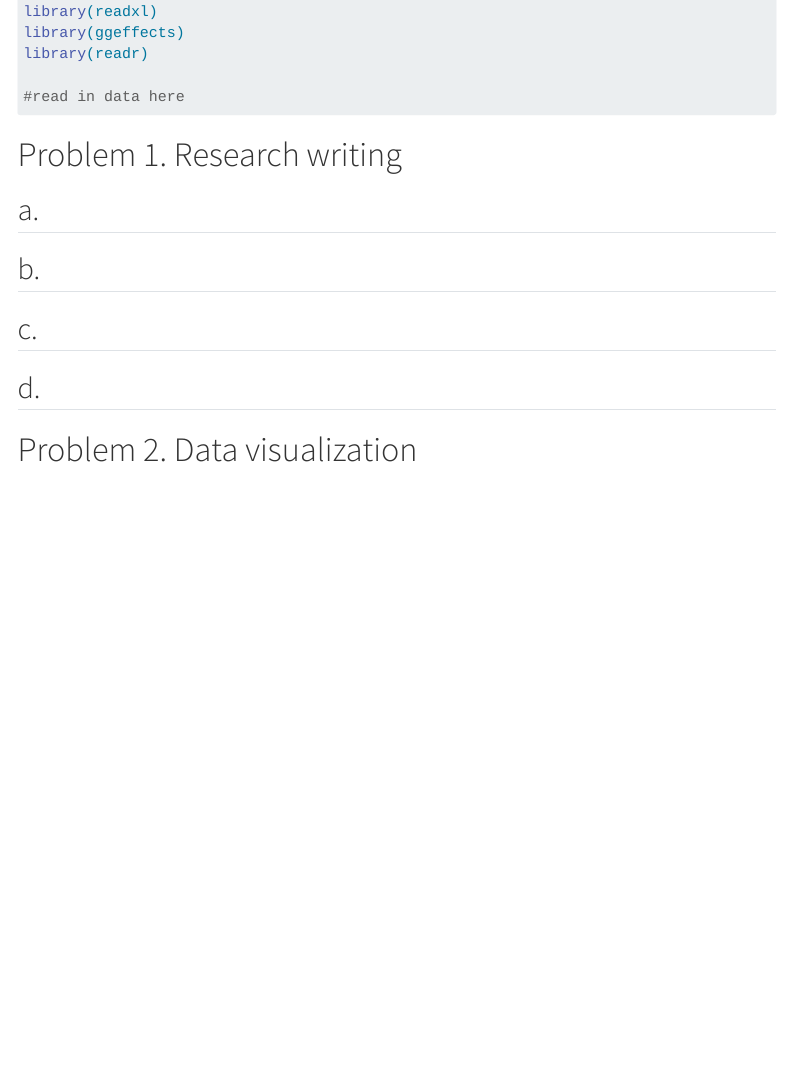
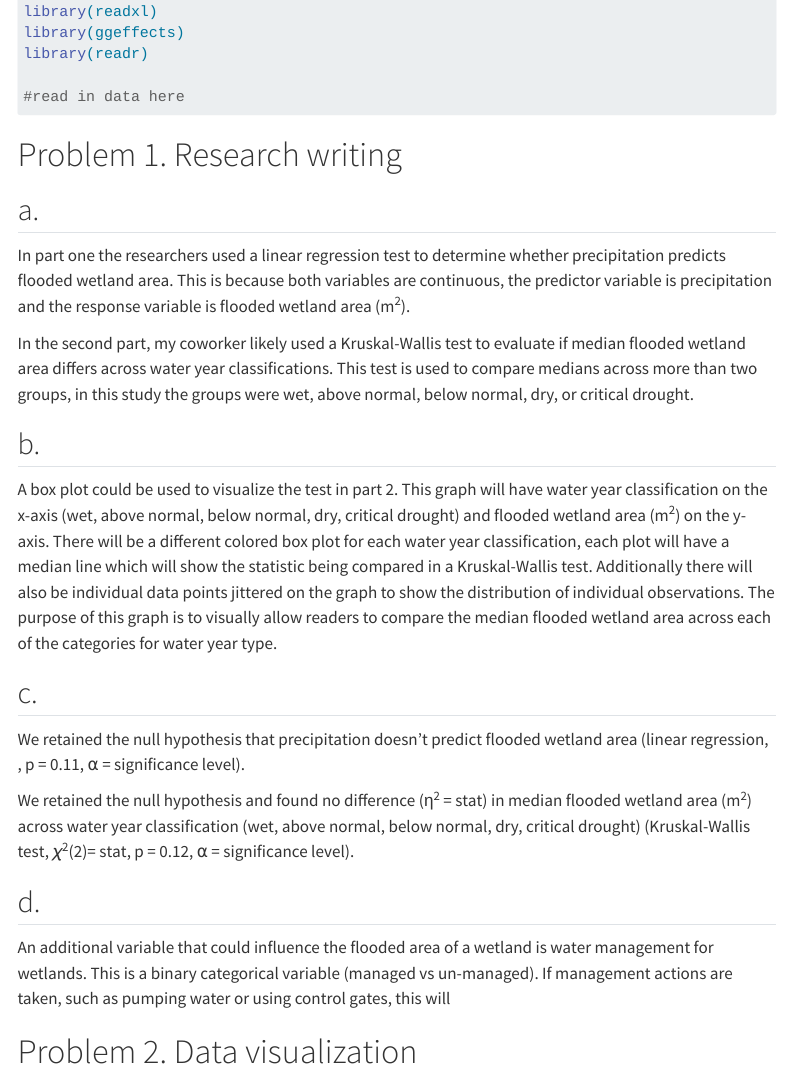
Before and after one commit to clairetimm/ENVS-193DS_winter-2026_final, a Quarto document (code/script.qmd): the page in a window 1100 px wide, from 290 px down. Rendered offline with R 4.5, knitr and Pandoc in place of Quarto, with nearby package versions; menus at the side of the page are left out.

Commit message:
Answered question 1 by rewritting research statements and describing figures that can be used to support research

```diff
--- a/code/script.qmd
+++ b/code/script.qmd
@@ -36,11 +36,23 @@ library(readr)
 
 ## a.
 
+In part one the researchers used a linear regression test to determine whether precipitation predicts flooded wetland area. This is because both variables are continuous, the predictor variable is precipitation and the response variable is flooded wetland area (m^2^).
+
+In the second part, my coworker likely used a Kruskal-Wallis test to evaluate if median flooded wetland area differs across water year classifications. This test is used to compare medians across more than two groups, in this study the groups were wet, above normal, below normal, dry, or critical drought.
+
 ## b.
+
+A box plot could be used to visualize the test in part 2. This graph will have water year classification on the x-axis (wet, above normal, below normal, dry, critical drought) and flooded wetland area (m^2^) on the y-axis. There will be a different colored box plot for each water year classification, each plot will have a median line which will show the statistic being compared in a Kruskal-Wallis test. Additionally there will also be individual data points jittered on the graph to show the distribution of individual observations. The purpose of this graph is to visually allow readers to compare the median flooded wetland area across each of the categories for water year type.
 
 ## c.
 
+We retained the null hypothesis that precipitation doesn’t predict flooded wetland area (linear regression, , p = 0.11, ⍺ = significance level).
+
+We retained the null hypothesis and found no difference (η^2^ = stat) in median flooded wetland area (m^2^) across water year classification (wet, above normal, below normal, dry, critical drought) (Kruskal-Wallis test, 𝜒^2^(2)= stat, p = 0.12, ⍺ = significance level).
+
 ## d.
+
+An additional variable that could influence the flooded area of a wetland is water management for wetlands. This is a binary categorical variable (managed vs un-managed). If management actions are taken, such as pumping water or using control gates, this will
 
 # Problem 2. Data visualization
 
```
Also changed, not shown: code/script.html.
